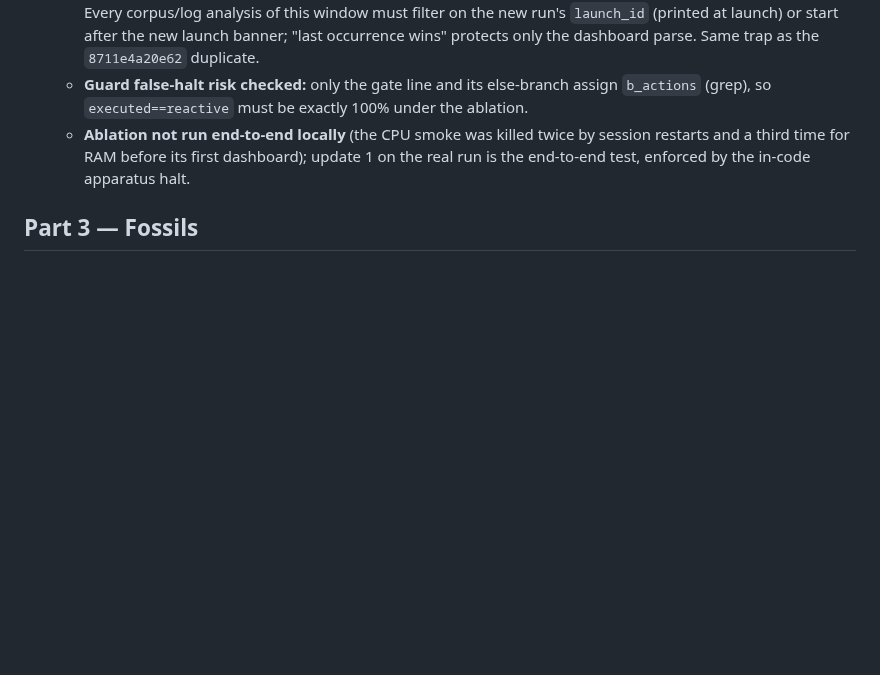
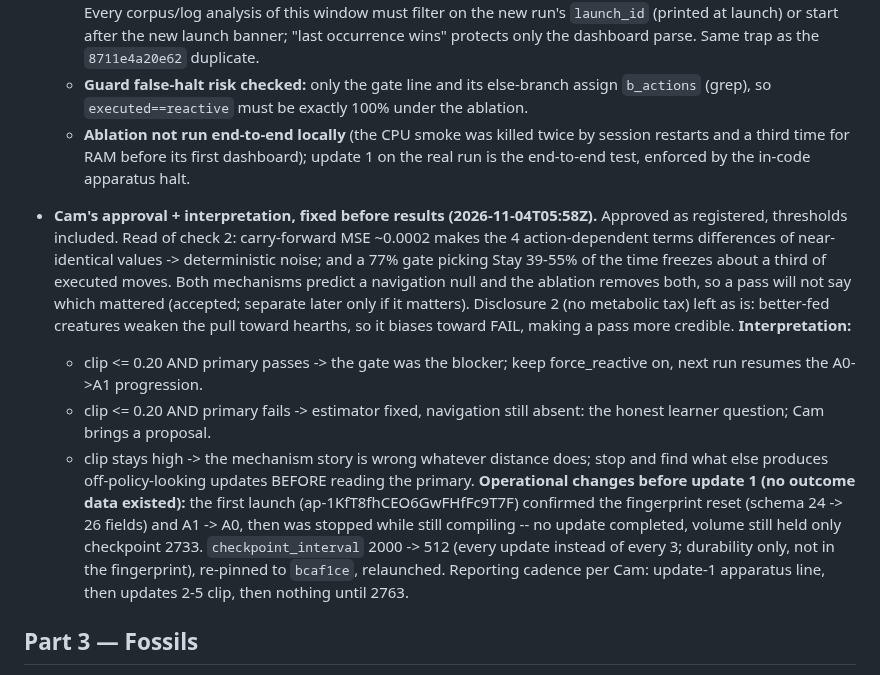
Before and after one commit to overlordxrz-source/throng, a Markdown page: docs/RESEARCH_PROTOCOL.md, the part around the change. Drawn GitHub-style; blank space fills up the shorter version.

Commit message:
docs: Cam's approval and pre-result interpretation; checkpoint-every-update change
Co-Authored-By: Claude Opus 5.5 <noreply@anthropic.com>

```diff
--- a/docs/RESEARCH_PROTOCOL.md
+++ b/docs/RESEARCH_PROTOCOL.md
@@ -824,6 +824,27 @@ more expensive, because it produces publishable-looking nulls.
     a third time for RAM before its first dashboard); update 1 on the real run is the end-to-end
     test, enforced by the in-code apparatus halt.
 
+- **Cam's approval + interpretation, fixed before results (2026-11-04T05:58Z).** Approved as registered,
+  thresholds included. Read of check 2: carry-forward MSE ~0.0002 makes the 4 action-dependent
+  terms differences of near-identical values -> deterministic noise; and a 77% gate picking Stay
+  39-55% of the time freezes about a third of executed moves. Both mechanisms predict a navigation
+  null and the ablation removes both, so a pass will not say which mattered (accepted; separate
+  later only if it matters). Disclosure 2 (no metabolic tax) left as is: better-fed creatures
+  weaken the pull toward hearths, so it biases toward FAIL, making a pass more credible.
+  **Interpretation:**
+  * clip <= 0.20 AND primary passes -> the gate was the blocker; keep force_reactive on, next run
+    resumes the A0->A1 progression.
+  * clip <= 0.20 AND primary fails -> estimator fixed, navigation still absent: the honest learner
+    question; Cam brings a proposal.
+  * clip stays high -> the mechanism story is wrong whatever distance does; stop and find what
+    else produces off-policy-looking updates BEFORE reading the primary.
+  **Operational changes before update 1 (no outcome data existed):** the first launch
+  (ap-1KfT8fhCEO6GwFHfFc9T7F) confirmed the fingerprint reset (schema 24 -> 26 fields) and A1 ->
+  A0, then was stopped while still compiling -- no update completed, volume still held only
+  checkpoint 2733. `checkpoint_interval` 2000 -> 512 (every update instead of every 3; durability
+  only, not in the fingerprint), re-pinned to `bcaf1ce`, relaunched. Reporting cadence per Cam:
+  update-1 apparatus line, then updates 2-5 clip, then nothing until 2763.
+
 ## Part 3 — Fossils
 
 **A fossil is state carried forward through grafts and resumes that was trained under
```
